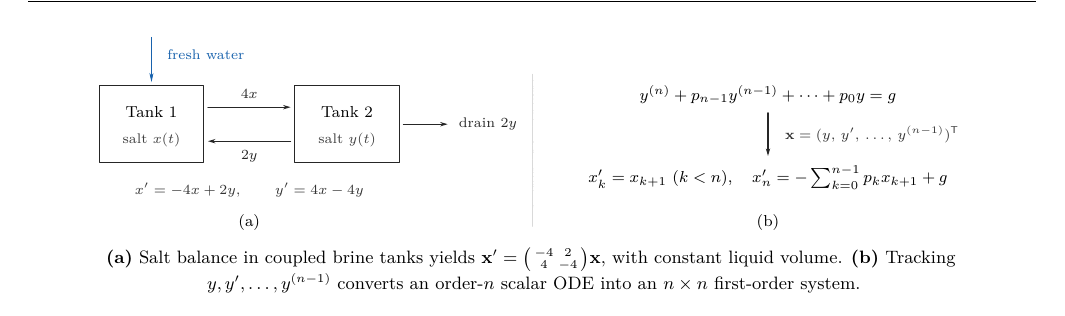
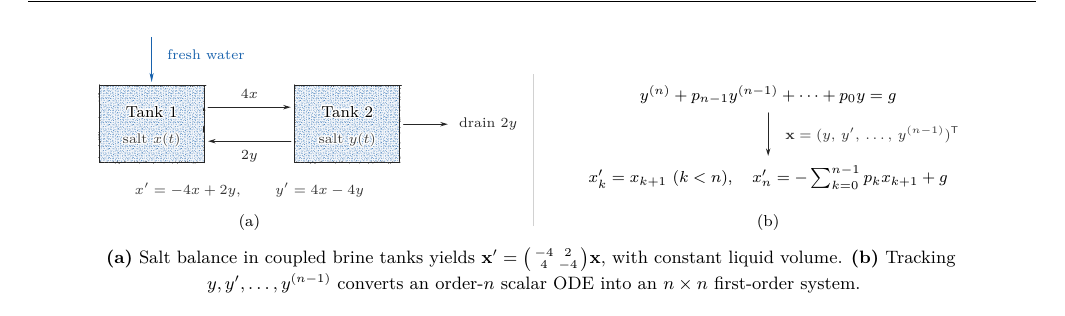
Before and after one commit to aoyun2/berkeley, a LaTeX document (semesters/2026-fall/math54/handouts/2026-11-16-linear-systems-eigenvalue-method/handout.tex): part of page 2 of 9, cut so that both start at the same text. Compiled offline with pdfLaTeX; a LaTeX package or settings file that is missing is left out.

Commit message:
Apply V3 ink outlines and inkblue stipple to Math 54 Week 13 brine tanks figure

```diff
--- a/semesters/2026-fall/math54/handouts/2026-11-16-linear-systems-eigenvalue-method/handout.tex
+++ b/semesters/2026-fall/math54/handouts/2026-11-16-linear-systems-eigenvalue-method/handout.tex
@@ -46,14 +46,16 @@ where $\vv x(t)=(x_1(t),\dots,x_n(t))^{\mathsf T}$, $A(t)$ is an $n\times n$ mat
 
 \begin{fig}
 \begin{tikzpicture}[scale=1.0,>=Stealth]
-  % (a) Coupled brine tanks: crisp black-outline boxes, zero pastel fills
-  \draw[ink line,draw=black!85,fill=white,line width=0.48pt] (0.0,0.85) rectangle (1.85,2.20);
-  \node[font=\footnotesize,text=black] at (0.925,1.74) {Tank 1};
-  \node[font=\scriptsize,text=black!75] at (0.925,1.24) {salt \InkLabel{$x(t)$}};
+  % (a) Coupled brine tanks: V3 ink outlines with constant-volume inkblue brine stipple
+  \InkRegion[inkblue]{(0.0,0.85) rectangle (1.85,2.20)}
+  \InkStroke[black!85,line width=0.52pt]{(0.0,0.85) rectangle (1.85,2.20)}
+  \node[font=\footnotesize,text=black] at (0.925,1.74) {\InkLabel{Tank 1}};
+  \node[font=\scriptsize,text=black!75] at (0.925,1.24) {\InkLabel{salt $x(t)$}};
 
-  \draw[ink line,draw=black!85,fill=white,line width=0.48pt] (3.45,0.85) rectangle (5.30,2.20);
-  \node[font=\footnotesize,text=black] at (4.375,1.74) {Tank 2};
-  \node[font=\scriptsize,text=black!75] at (4.375,1.24) {salt \InkLabel{$y(t)$}};
+  \InkRegion[inkblue]{(3.45,0.85) rectangle (5.30,2.20)}
+  \InkStroke[black!85,line width=0.52pt]{(3.45,0.85) rectangle (5.30,2.20)}
+  \node[font=\footnotesize,text=black] at (4.375,1.74) {\InkLabel{Tank 2}};
+  \node[font=\scriptsize,text=black!75] at (4.375,1.24) {\InkLabel{salt $y(t)$}};
 
   \draw[ink line,-{Stealth[length=3.8pt,width=2.2pt]},black!85,line width=0.55pt] (1.92,1.82) -- node[above=1pt,font=\scriptsize] {\InkLabel{$4x$}} (3.38,1.82);
   \draw[ink line,-{Stealth[length=3.8pt,width=2.2pt]},black!85,line width=0.55pt] (3.38,1.22) -- node[below=1pt,font=\scriptsize] {\InkLabel{$2y$}} (1.92,1.22);
@@ -65,7 +67,7 @@ where $\vv x(t)=(x_1(t),\dots,x_n(t))^{\mathsf T}$, $A(t)$ is an $n\times n$ mat
   \draw[ink arrow,inkblue] (.925,3.05)--(.925,2.26);
   \node[font=\scriptsize,anchor=west] at (1.08,2.75) {\InkLabel[inkblue]{fresh water}};
   % Whisper-thin vertical divider
-  \InkStroke[black!15,line width=0.35pt]{(7.65,-0.28) -- (7.65,2.40)}
+  \draw[black!18,line width=0.35pt] (7.65,-0.28) -- (7.65,2.40);
 
   % (b) Order-n scalar ODE -> first-order state vector schematic (clean open typography)
   \begin{scope}[xshift=8.15cm]
```
Also changed, not shown: semesters/2026-fall/math54/handouts/2026-11-16-linear-systems-eigenvalue-method/handout.pdf.
